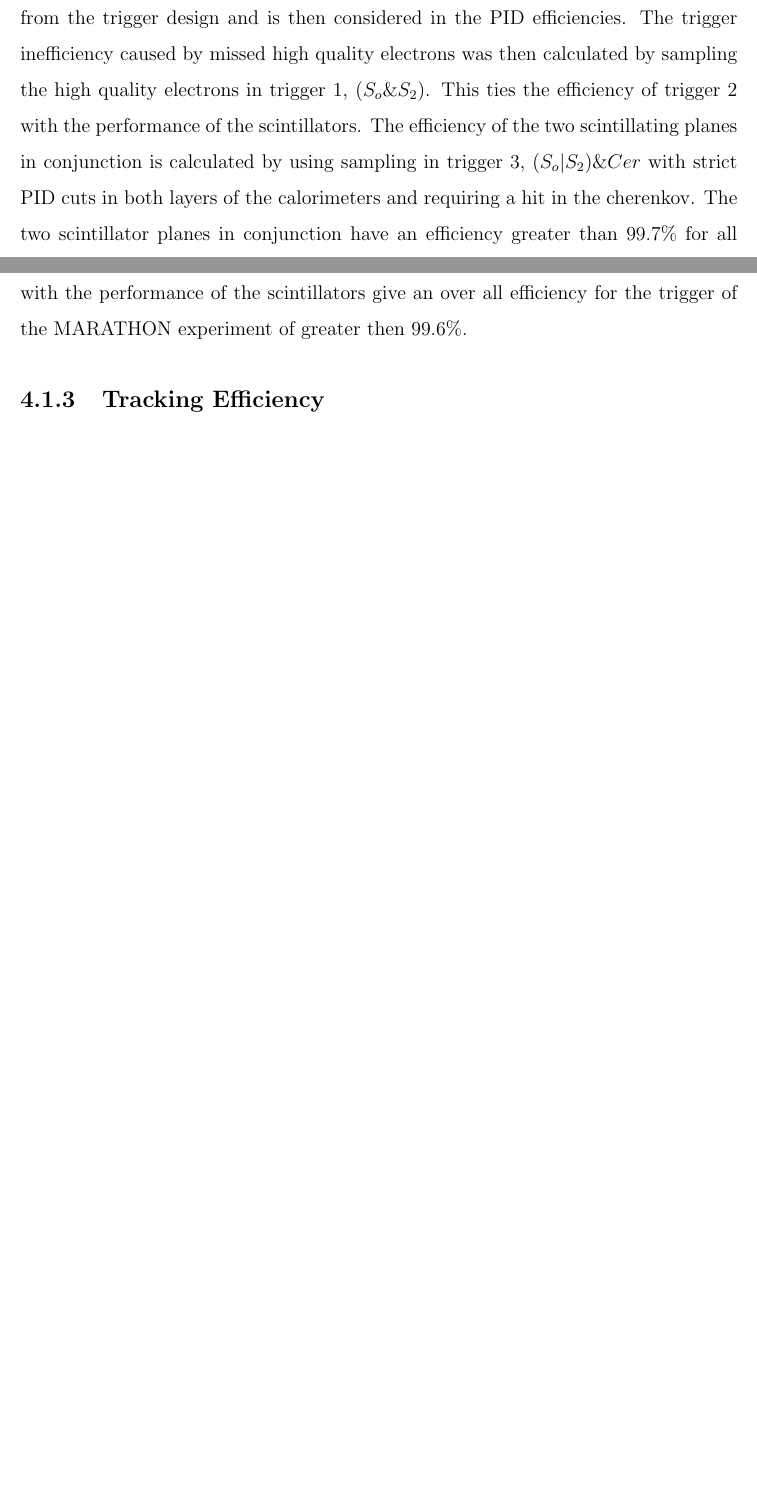
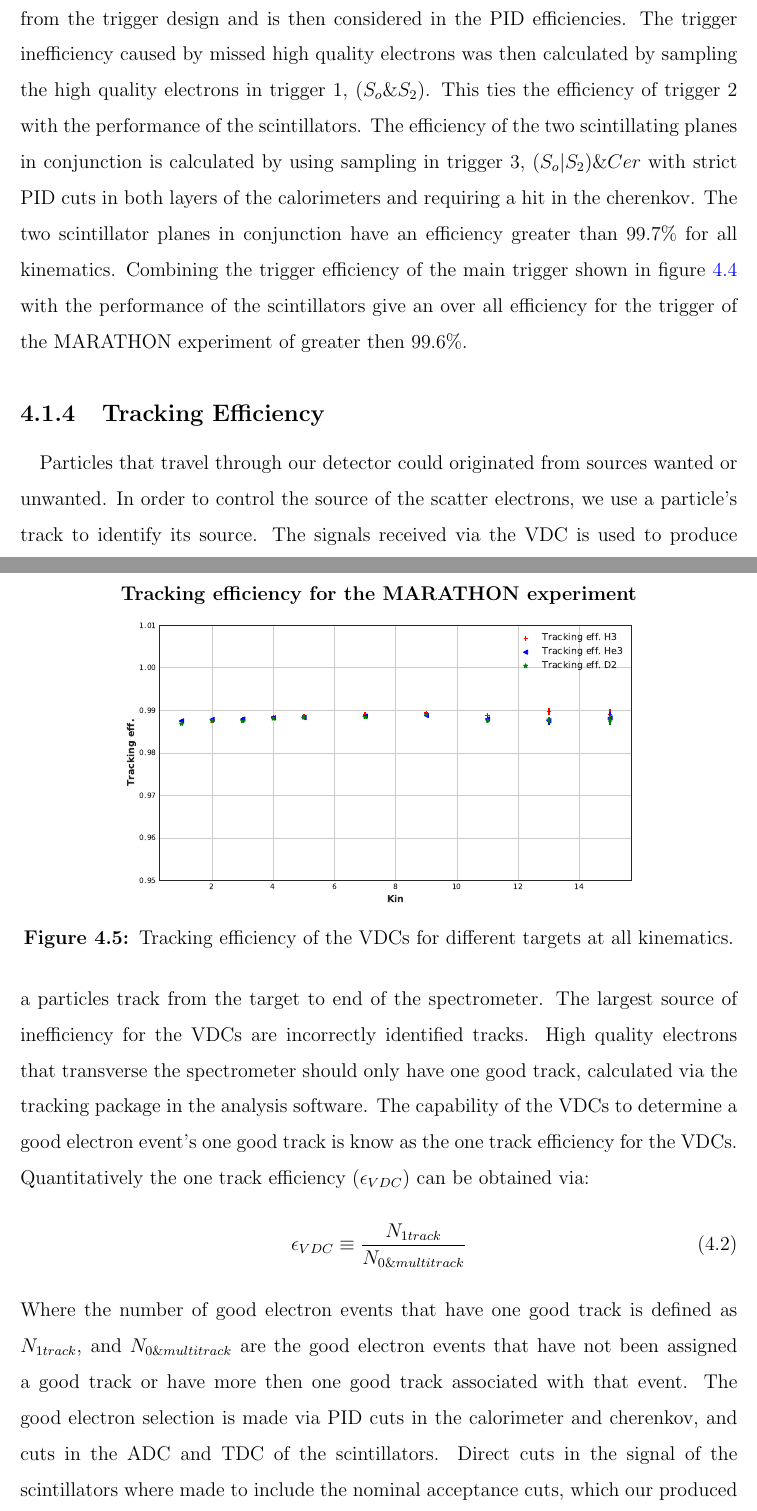
Before and after one commit to jbane11/Thesis, a LaTeX thesis (my-dissertation.tex, which reads DataAnalysis.tex): two parts of pages 40 and 41 of 54 before the commit and two parts of pages 41 and 42 of 56 after it, joined at a grey line, cut so that both start at the same text, the shorter picture padded with empty space. Compiled offline with pdfLaTeX.

Commit message:
Auto update!

```diff
--- a/DataAnalysis.tex
+++ b/DataAnalysis.tex
@@ -53,7 +69,18 @@ the main trigger.
 	\label{trigeff}
 \end{figure}
 
-
- A low threshold in the cherenkov allows for an inclusive trigger limiting the overall number of quality electrons missed, but allows for a large quantity of false triggers. Software PID cuts prevent the contamination of false positives from trigger inefficiencies. The tight PID software cuts removes the false positive inefficiency from the trigger design and is then considered in the PID efficiencies. The trigger inefficiency caused by missed high quality electrons was then calculated by sampling the high quality electrons in trigger 1, $(S_o \& S_2)$. This ties the efficiency of trigger 2 with the performance of the scintillators. The efficiency of the two scintillating planes in conjunction is calculated by using sampling in trigger 3, $(S_o | S_2) \& Cer$ with strict PID cuts in both layers of the calorimeters and requiring a hit in the cherenkov. The two scintillator planes in conjunction have an efficiency greater than $99.7 \% $ for all kinematics. Combining the trigger efficiency of the main trigger shown in figure \ref{trigeff} with the performance of the scintillators give an over all efficiency for the trigger of the MARATHON experiment of greater then $99.6\%$.
+\paragraph{} A low threshold in the cherenkov allows for an inclusive trigger limiting the overall number of quality electrons missed, but allows for a large quantity of false triggers. Software PID cuts prevent the contamination of false positives from trigger inefficiencies. The tight PID software cuts removes the false positive inefficiency from the trigger design and is then considered in the PID efficiencies. The trigger inefficiency caused by missed high quality electrons was then calculated by sampling the high quality electrons in trigger 1, $(S_o \& S_2)$. This ties the efficiency of trigger 2 with the performance of the scintillators. The efficiency of the two scintillating planes in conjunction is calculated by using sampling in trigger 3, $(S_o | S_2) \& Cer$ with strict PID cuts in both layers of the calorimeters and requiring a hit in the cherenkov. The two scintillator planes in conjunction have an efficiency greater than $99.7 \% $ for all kinematics. Combining the trigger efficiency of the main trigger shown in figure \ref{trigeff} with the performance of the scintillators give an over all efficiency for the trigger of the MARATHON experiment of greater then $99.6\%$.
 
 \subsection[]{Tracking Efficiency}
+\begin{figure}[]
+	\centering
+	\textbf{Tracking efficiency for the MARATHON experiment }\par\medskip
+	\includegraphics[width=11cm]{Tracking_Eff_allkin.eps}
+	\caption{Tracking efficiency of the VDCs for different targets at all kinematics. }
+	\label{trackeff}
+\end{figure}
+\paragraph{}Particles that travel through our detector could originated from sources wanted or unwanted. In order to control the source of the scatter electrons, we use a particle's track to identify its source. The signals received via the VDC is used to produce a particles track from the target to end of the spectrometer. The largest source of inefficiency for the VDCs are incorrectly identified tracks. High quality electrons that transverse the spectrometer should only have one good track, calculated via the tracking package in the analysis software. The capability of the VDCs to determine a good electron event's one good track is know as the one track efficiency for the VDCs. Quantitatively the one track efficiency ($\epsilon_{VDC}$) can be obtained via:
+\begin{equation}
+\epsilon_{VDC} \equiv \frac{N_{1 track} }{N_{0 \& multitrack}}
+\end{equation}
+Where the number of good electron events that have one good track is defined as $N_{1 track}$, and $N_{0 \& multitrack}$ are the good electron events that have not been assigned a good track or have more then one good track associated with that event. The good electron selection is made via PID cuts in the calorimeter and cherenkov, and cuts in the ADC and TDC of the scintillators. Direct cuts in the signal of the scintillators where made to include the nominal acceptance cuts, which our produced through tracking software. The tracking efficiency of HRSs during the MARATHON experiment is shown in figure \ref{trackeff} for the three gas targets during all kinematic ranges. The efficiency of the VDCs is not relative to the angle of the spectrometer. So the uniform tracking efficiency across all kinematics is expected and helps eliminate any concerns of the performance of the VDCs during the experiment.
```
Also changed, not shown: images/DT_kin.csv (added, +2 -0 lines), my-dissertation.tex (+1 -0 lines), images/DT_kin.eps (added), images/Tracking_Eff_allkin.eps (added), DataAnalysis.tex (28 more changed lines), 1 other file.
